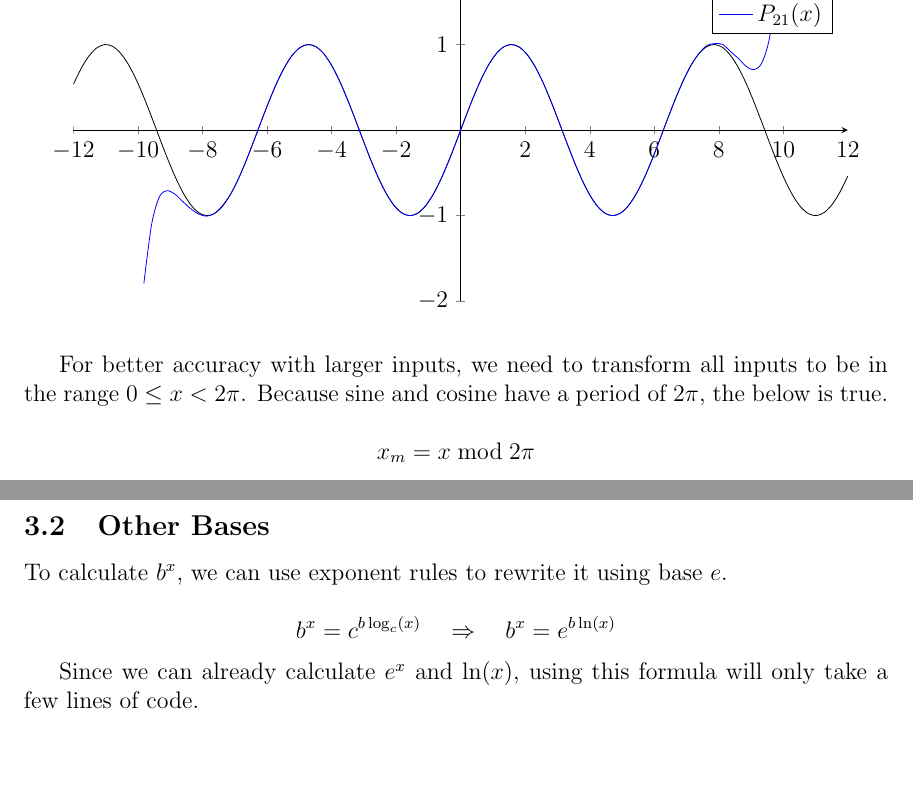
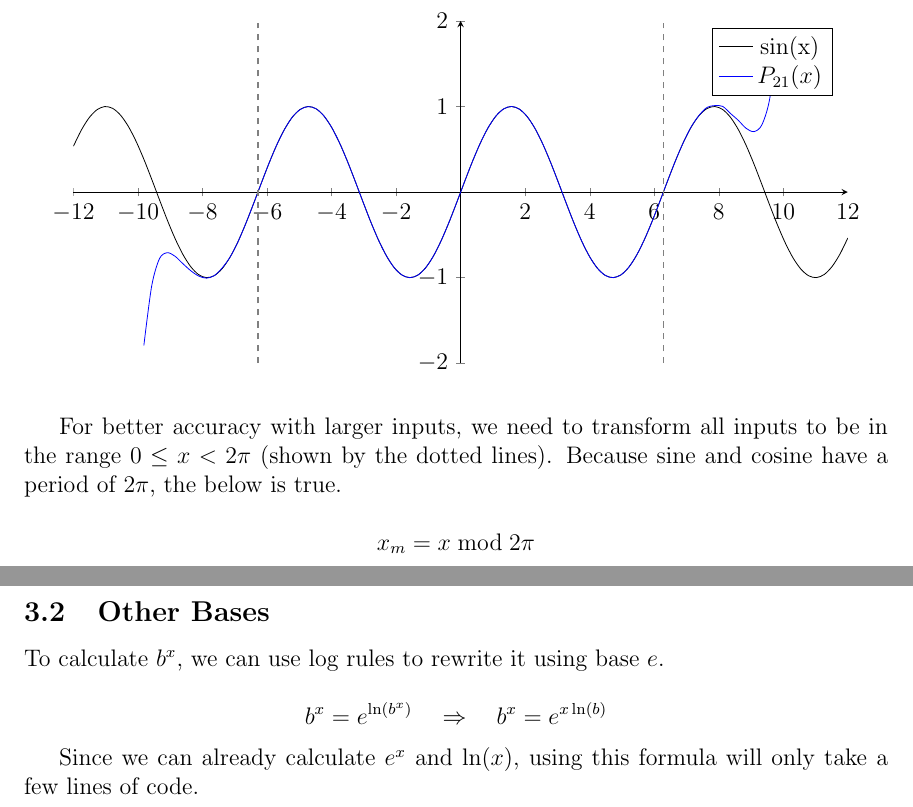
Before and after one commit to 0tomdev/cherry-calculator, a LaTeX document (latex/explanations.tex): two parts of pages 2 and 5 of 5, joined at a grey line, cut at the place of the change, the shorter picture padded with empty space. Compiled offline with pdfLaTeX.

Commit message:
added exp

```diff
--- a/latex/explanations.tex
+++ b/latex/explanations.tex
@@ -53,11 +53,14 @@ With just 11 terms (21st degree Taylor polynomial), the sums above will be extre
       x^1/factorial(1) - x^3/factorial(3) + x^5/factorial(5) - x^7/factorial(7) + x^9/factorial(9) - x^11/factorial(11) + x^13/factorial(13) - x^15/factorial(15) + x^17/factorial(17) - x^19/factorial(19) + x^21/factorial(21)
     };
     \addlegendentry{$P_{21}(x)$};
+
+    \addplot[thick, samples=50, smooth,domain=0:6,gray, dashed] coordinates {(2*pi,-2)(2*pi,2)};
+    \addplot[thick, samples=50, smooth,domain=0:6,gray, dashed] coordinates {(-2*pi,-2)(-2*pi,2)};
   \end{axis}
   \end{tikzpicture}
 \end{center}
 
-For better accuracy with larger inputs, we need to transform all inputs to be in the range $0 \leq x < 2\pi$.
+For better accuracy with larger inputs, we need to transform all inputs to be in the range $0 \leq x < 2\pi$ (shown by the dotted lines).
 Because sine and cosine have a period of $2\pi$, the below is true.
 
 \[ x_m = x \bmod{2\pi} \]
@@ -123,9 +126,9 @@ The Maclaurin series for $e^x$ is shown below. Using this formula with around 30
 
 \subsection{Other Bases}
 
-To calculate $b^x$, we can use exponent rules to rewrite it using base $e$.
+To calculate $b^x$, we can use log rules to rewrite it using base $e$.
 
-\[ b^x = c^{b\log_c(x)} \quad \Rightarrow \quad b^x = e^{b\ln(x)} \]
+\[ b^x = e^{\ln(b^x)} \quad \Rightarrow \quad b^x = e^{x\ln(b)} \]
 
 Since we can already calculate $e^x$ and $\ln(x)$, using this formula will only take a few lines of code.
 
```
Also changed, not shown: latex/explanations.tex (2 more changed lines), 3 other files.
